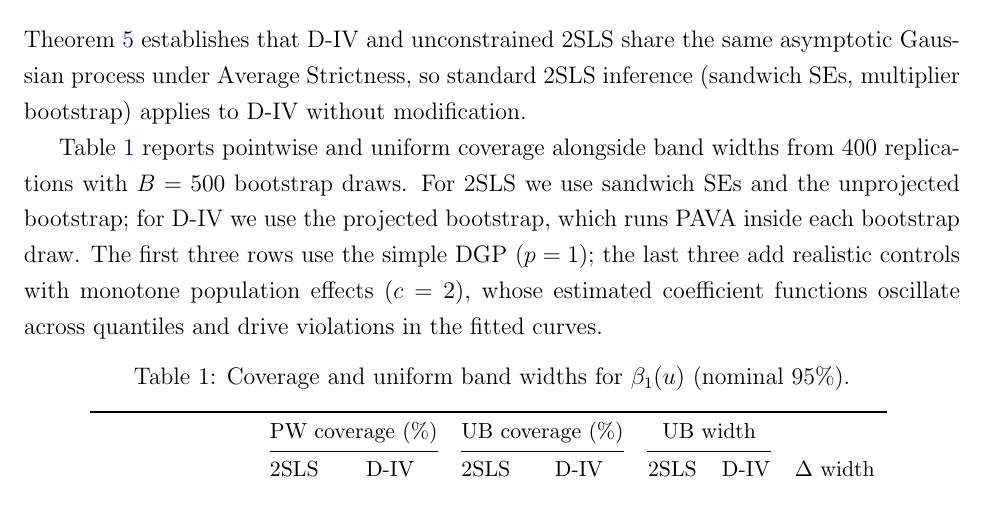
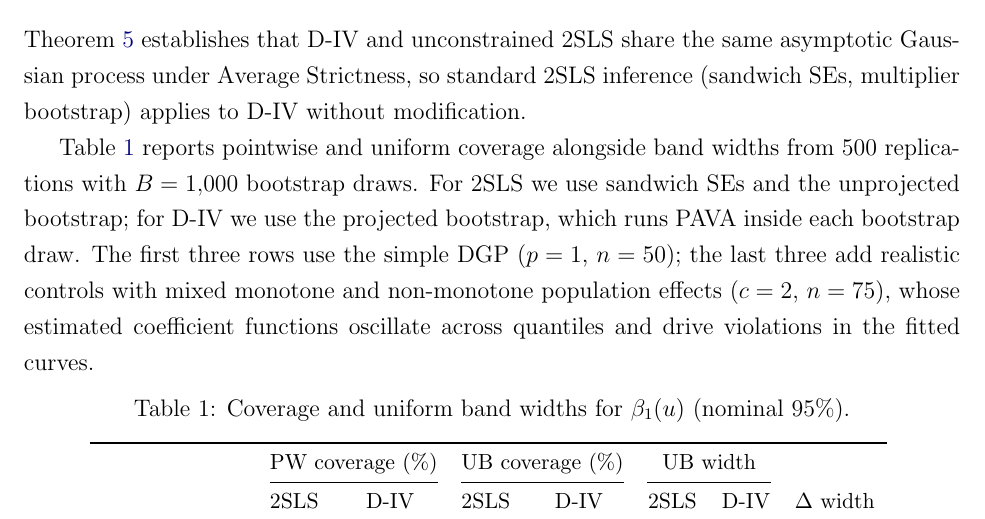
Before and after one commit to Davidvandijcke/IV_dist, a LaTeX paper (paper/current_version_v6.tex): part of page 19 of 60, cut so that both start at the same text. Compiled offline with pdfLaTeX.

Commit message:
Fix coverage text: 500 reps, B=1000, n=75 for controls, mixed effects
Co-Authored-By: Claude Opus 4.6 (1M context) <noreply@anthropic.com>

```diff
--- a/paper/current_version_v6.tex
+++ b/paper/current_version_v6.tex
@@ -519,7 +519,7 @@ Table~\ref{tab:simulations} reports coefficient IMSE, $W_2^2$, and the fraction
 
 Theorem~\ref{thm:pw_ols_clt} establishes that \est and unconstrained 2SLS share the same asymptotic Gaussian process under Average Strictness, so standard 2SLS inference (sandwich SEs, multiplier bootstrap) applies to \est without modification.
 
-Table~\ref{tab:coverage} reports pointwise and uniform coverage alongside band widths from 400 replications with $B = 500$ bootstrap draws. For 2SLS we use sandwich SEs and the unprojected bootstrap; for \est we use the projected bootstrap, which runs PAVA inside each bootstrap draw. The first three rows use the simple DGP ($p = 1$); the last three add realistic controls with monotone population effects ($c = 2$), whose estimated coefficient functions oscillate across quantiles and drive violations in the fitted curves.
+Table~\ref{tab:coverage} reports pointwise and uniform coverage alongside band widths from 500 replications with $B = 1{,}000$ bootstrap draws. For 2SLS we use sandwich SEs and the unprojected bootstrap; for \est we use the projected bootstrap, which runs PAVA inside each bootstrap draw. The first three rows use the simple DGP ($p = 1$, $n = 50$); the last three add realistic controls with mixed monotone and non-monotone population effects ($c = 2$, $n = 75$), whose estimated coefficient functions oscillate across quantiles and drive violations in the fitted curves.
 
 \begin{table}[htbp]
 \centering\small
```
